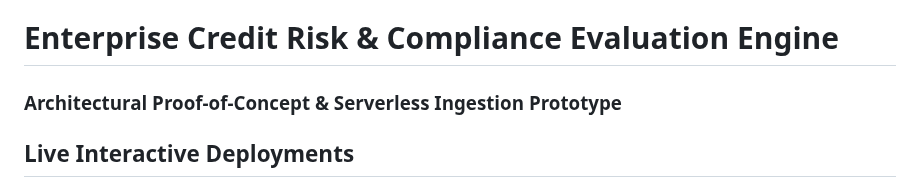
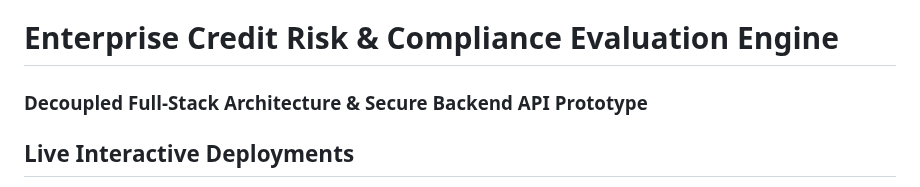
Before and after one commit to donhairul90coach/fintech-risk-engine, a Markdown page: README.md, the part around the change. Drawn GitHub-style.

```diff
--- a/README.md
+++ b/README.md
@@ -1,5 +1,6 @@
 # Enterprise Credit Risk & Compliance Evaluation Engine
-### Architectural Proof-of-Concept & Serverless Ingestion Prototype
+### Decoupled Full-Stack Architecture & Secure Backend API Prototype
+
 
 ## Live Interactive Deployments
 * **Live Automated Interface Ingress (Frontend Gateway):** [Launch Live Web Application](https://donhairul90coach.github.io/fintech-risk-engine/)
```
